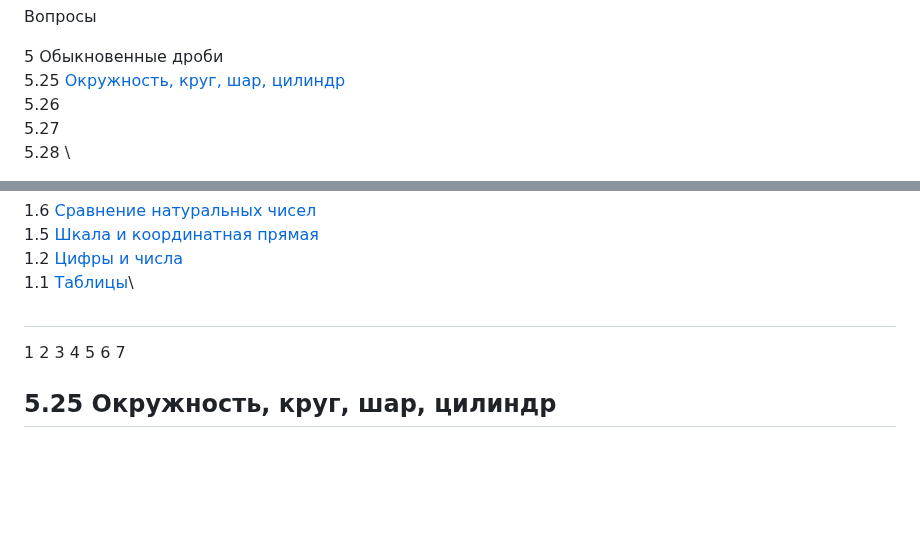
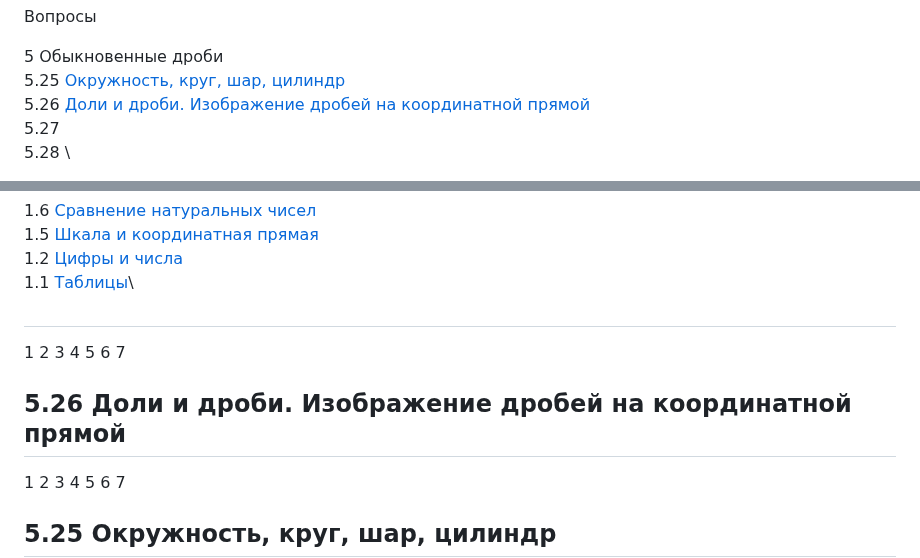
Before and after one commit to iadaria/math-recall, a Markdown page: 5class/5class_q.md, 2 parts joined by grey strips. Drawn GitHub-style; blank space fills up the shorter version.

```diff
--- a/5class/5class_q.md
+++ b/5class/5class_q.md
@@ -2,7 +2,7 @@
 
 5 Обыкновенные дроби\
 5.25 [Окружность, круг, шар, цилиндр]()\
-5.26 []()\
+5.26 [Доли и дроби. Изображение дробей на координатной прямой]()\
 5.27 []()\
 5.28 []()\
 
@@ -32,6 +32,15 @@
 1.1 [Таблицы](#11-таблицы)\
 
 ##
+
+1
+2
+3
+4
+5
+6
+7
+## 5.26 Доли и дроби. Изображение дробей на координатной прямой
 
 1
 2
```
Also changed, not shown: 5class/5class_2.md (+25 -2 lines), 5class/5class_add.md (+26 -2 lines), 5class/imgs/5_5/5_5_26_2.png (added), 5class/imgs/5_5/5_5_26_3.png (added), 5class/imgs/5_5/5_5_26_4.png (added), 5class/imgs/5_5/5_5_26_5.png (added).
